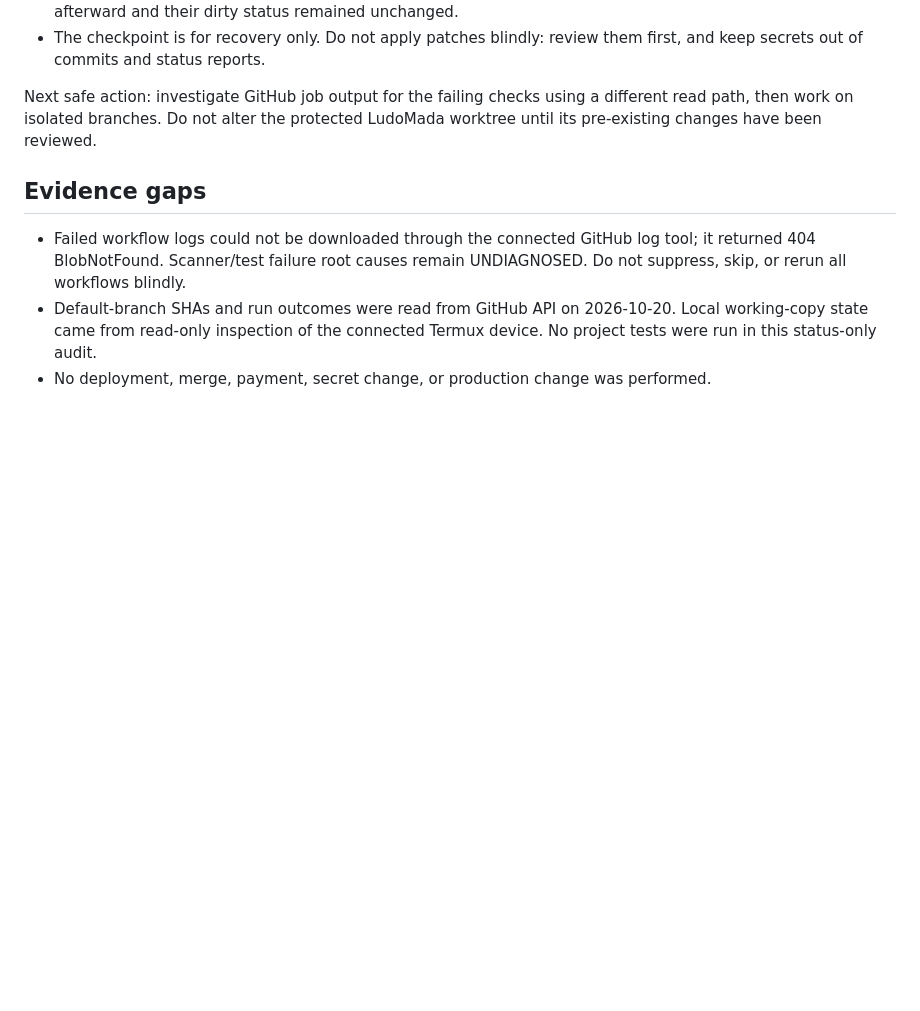
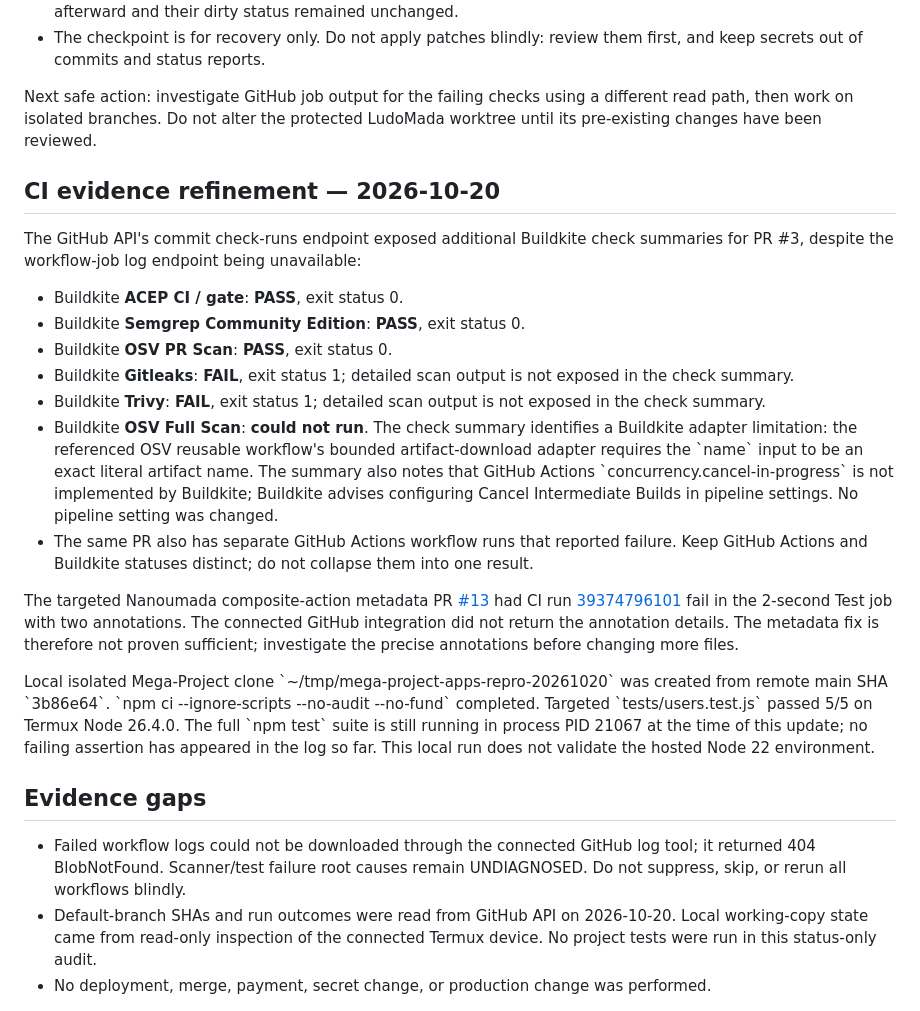
Before and after one commit to pascalnanousympathie-alt/mega-project-apps, a Markdown page: PROJECT_STATUS.md, the part around the change. GitHub-like rendering; blank space fills up the shorter version.

Commit message:
docs(ops): refine multi-project CI evidence

```diff
--- a/PROJECT_STATUS.md
+++ b/PROJECT_STATUS.md
@@ -69,6 +69,22 @@ Created and verified a private local checkpoint directory outside the project re
 
 Next safe action: investigate GitHub job output for the failing checks using a different read path, then work on isolated branches. Do not alter the protected LudoMada worktree until its pre-existing changes have been reviewed.
 
+## CI evidence refinement — 2026-10-20
+
+The GitHub API's commit check-runs endpoint exposed additional Buildkite check summaries for PR #3, despite the workflow-job log endpoint being unavailable:
+
+- Buildkite **ACEP CI / gate**: **PASS**, exit status 0.
+- Buildkite **Semgrep Community Edition**: **PASS**, exit status 0.
+- Buildkite **OSV PR Scan**: **PASS**, exit status 0.
+- Buildkite **Gitleaks**: **FAIL**, exit status 1; detailed scan output is not exposed in the check summary.
+- Buildkite **Trivy**: **FAIL**, exit status 1; detailed scan output is not exposed in the check summary.
+- Buildkite **OSV Full Scan**: **could not run**. The check summary identifies a Buildkite adapter limitation: the referenced OSV reusable workflow's bounded artifact-download adapter requires the \`name\` input to be an exact literal artifact name. The summary also notes that GitHub Actions \`concurrency.cancel-in-progress\` is not implemented by Buildkite; Buildkite advises configuring Cancel Intermediate Builds in pipeline settings. No pipeline setting was changed.
+- The same PR also has separate GitHub Actions workflow runs that reported failure. Keep GitHub Actions and Buildkite statuses distinct; do not collapse them into one result.
+
+The targeted Nanoumada composite-action metadata PR [#13](https://github.com/pascalnanousympathie-alt/nanoumada/pull/13) had CI run [39374796101](https://github.com/pascalnanousympathie-alt/nanoumada/actions/runs/39374796101) fail in the 2-second Test job with two annotations. The connected GitHub integration did not return the annotation details. The metadata fix is therefore not proven sufficient; investigate the precise annotations before changing more files.
+
+Local isolated Mega-Project clone \`~/tmp/mega-project-apps-repro-20261020\` was created from remote main SHA \`3b86e64\`. \`npm ci --ignore-scripts --no-audit --no-fund\` completed. Targeted \`tests/users.test.js\` passed 5/5 on Termux Node 26.4.0. The full \`npm test\` suite is still running in process PID 21067 at the time of this update; no failing assertion has appeared in the log so far. This local run does not validate the hosted Node 22 environment.
+
 ## Evidence gaps
 
 - Failed workflow logs could not be downloaded through the connected GitHub log tool; it returned 404 BlobNotFound. Scanner/test failure root causes remain UNDIAGNOSED. Do not suppress, skip, or rerun all workflows blindly.
```
